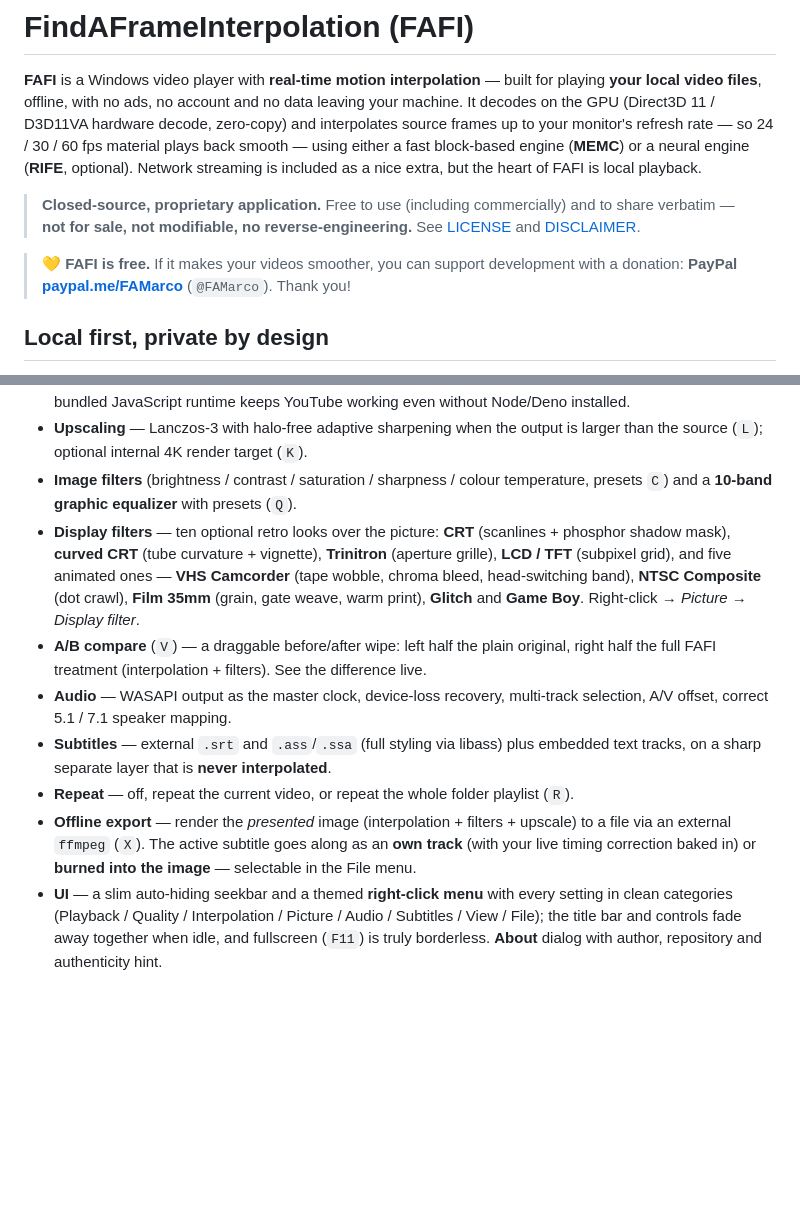
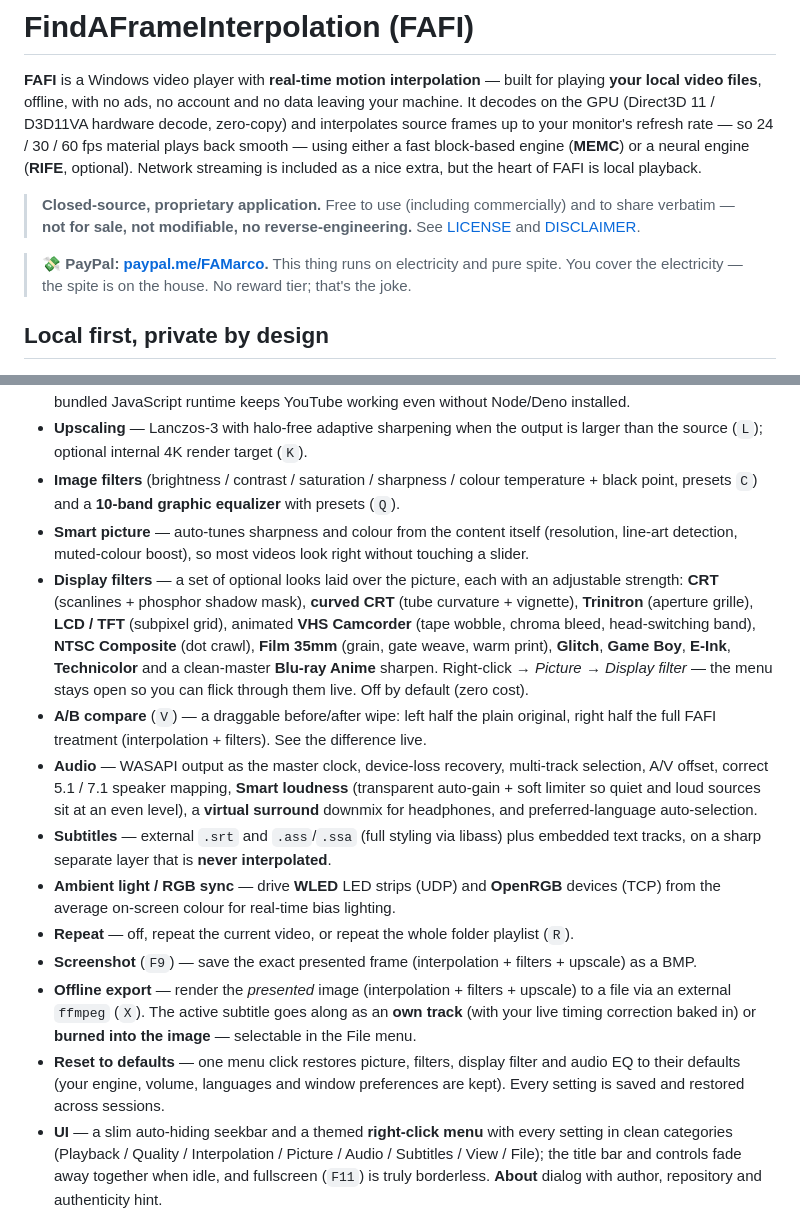
Before and after one commit to eVersor-HN/FindAFrameInterpolation, a Markdown page: README.md, 2 parts joined by grey strips. Rendered like a GitHub page; blank space fills up the shorter version.

Commit message:
README: document Smart loudness/picture, virtual surround, ambient light, screenshot, reset & extra display filters; brutal donation copy

```diff
--- a/README.md
+++ b/README.md
@@ -11,8 +11,8 @@ streaming is included as a nice extra, but the heart of FAFI is local playback.
 > share verbatim — **not for sale, not modifiable, no reverse-engineering.**
 > See [LICENSE](LICENSE) and [DISCLAIMER](DISCLAIMER.md).
 
-> 💛 **FAFI is free.** If it makes your videos smoother, you can support development with a
-> donation: **PayPal [paypal.me/FAMarco](https://paypal.me/FAMarco)** (`@FAMarco`). Thank you!
+> 💸 **PayPal: [paypal.me/FAMarco](https://paypal.me/FAMarco).** This thing runs on electricity and
+> pure spite. You cover the electricity — the spite is on the house. No reward tier; that's the joke.
 
 ## Local first, private by design
 
@@ -100,23 +100,35 @@ The printed hash must match the value above (case-insensitive). If it does **not
   working even without Node/Deno installed.
 - **Upscaling** — Lanczos-3 with halo-free adaptive sharpening when the output is larger than the
   source (`L`); optional internal 4K render target (`K`).
-- **Image filters** (brightness / contrast / saturation / sharpness / colour temperature, presets
-  `C`) and a **10-band graphic equalizer** with presets (`Q`).
-- **Display filters** — ten optional retro looks over the picture: **CRT** (scanlines + phosphor
-  shadow mask), **curved CRT** (tube curvature + vignette), **Trinitron** (aperture grille),
-  **LCD / TFT** (subpixel grid), and five animated ones — **VHS Camcorder** (tape wobble, chroma
-  bleed, head-switching band), **NTSC Composite** (dot crawl), **Film 35mm** (grain, gate weave,
-  warm print), **Glitch** and **Game Boy**. Right-click → *Picture → Display filter*.
+- **Image filters** (brightness / contrast / saturation / sharpness / colour temperature + black
+  point, presets `C`) and a **10-band graphic equalizer** with presets (`Q`).
+- **Smart picture** — auto-tunes sharpness and colour from the content itself (resolution, line-art
+  detection, muted-colour boost), so most videos look right without touching a slider.
+- **Display filters** — a set of optional looks laid over the picture, each with an adjustable
+  strength: **CRT** (scanlines + phosphor shadow mask), **curved CRT** (tube curvature + vignette),
+  **Trinitron** (aperture grille), **LCD / TFT** (subpixel grid), animated **VHS Camcorder** (tape
+  wobble, chroma bleed, head-switching band), **NTSC Composite** (dot crawl), **Film 35mm** (grain,
+  gate weave, warm print), **Glitch**, **Game Boy**, **E-Ink**, **Technicolor** and a clean-master
+  **Blu-ray Anime** sharpen. Right-click → *Picture → Display filter* — the menu stays open so you
+  can flick through them live. Off by default (zero cost).
 - **A/B compare** (`V`) — a draggable before/after wipe: left half the plain original, right
   half the full FAFI treatment (interpolation + filters). See the difference live.
 - **Audio** — WASAPI output as the master clock, device-loss recovery, multi-track selection, A/V
-  offset, correct 5.1 / 7.1 speaker mapping.
+  offset, correct 5.1 / 7.1 speaker mapping, **Smart loudness** (transparent auto-gain + soft
+  limiter so quiet and loud sources sit at an even level), a **virtual surround** downmix for
+  headphones, and preferred-language auto-selection.
 - **Subtitles** — external `.srt` and `.ass`/`.ssa` (full styling via libass) plus embedded text
   tracks, on a sharp separate layer that is **never interpolated**.
+- **Ambient light / RGB sync** — drive **WLED** LED strips (UDP) and **OpenRGB** devices (TCP) from
+  the average on-screen colour for real-time bias lighting.
 - **Repeat** — off, repeat the current video, or repeat the whole folder playlist (`R`).
+- **Screenshot** (`F9`) — save the exact presented frame (interpolation + filters + upscale) as a BMP.
 - **Offline export** — render the *presented* image (interpolation + filters + upscale) to a file
   via an external `ffmpeg` (`X`). The active subtitle goes along as an **own track** (with your
   live timing correction baked in) or **burned into the image** — selectable in the File menu.
+- **Reset to defaults** — one menu click restores picture, filters, display filter and audio EQ to
+  their defaults (your engine, volume, languages and window preferences are kept). Every setting is
+  saved and restored across sessions.
 - **UI** — a slim auto-hiding seekbar and a themed **right-click menu** with every setting in
   clean categories (Playback / Quality / Interpolation / Picture / Audio / Subtitles / View /
   File); the title bar and controls fade away together when idle, and fullscreen (`F11`) is
```
